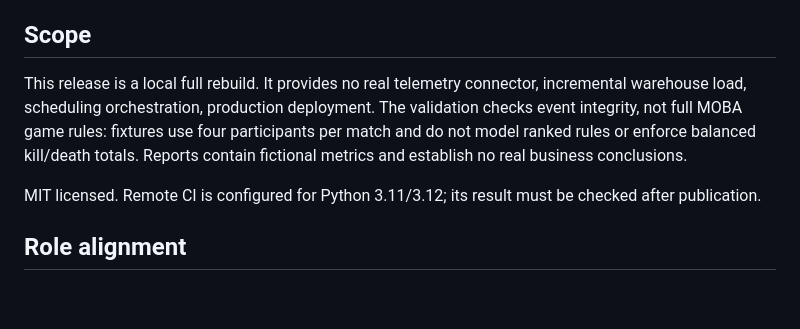
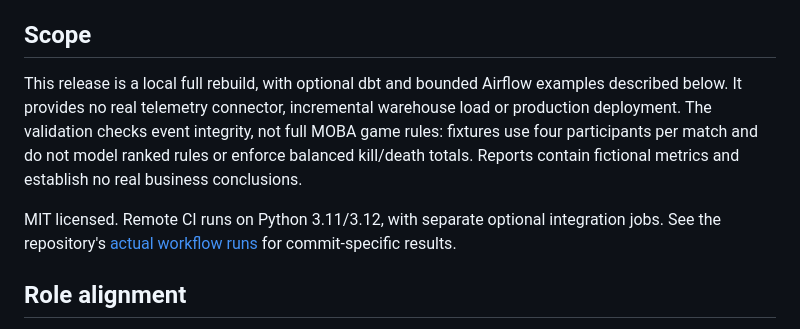
Before and after one commit to teddy8023mars/moba-analytics-lab, a Markdown page: README.md, the part around the change. Rendered like a GitHub page; blank space fills up the shorter version.

Commit message:
Clarify final portfolio scope and published CI links

```diff
--- a/README.md
+++ b/README.md
@@ -52,9 +52,9 @@ See [architecture](docs/architecture.md), [metric dictionary and input contract]
 
 ## Scope
 
-This release is a local full rebuild. It provides no real telemetry connector, incremental warehouse load, scheduling orchestration, production deployment. The validation checks event integrity, not full MOBA game rules: fixtures use four participants per match and do not model ranked rules or enforce balanced kill/death totals. Reports contain fictional metrics and establish no real business conclusions.
+This release is a local full rebuild, with optional dbt and bounded Airflow examples described below. It provides no real telemetry connector, incremental warehouse load or production deployment. The validation checks event integrity, not full MOBA game rules: fixtures use four participants per match and do not model ranked rules or enforce balanced kill/death totals. Reports contain fictional metrics and establish no real business conclusions.
 
-MIT licensed. Remote CI is configured for Python 3.11/3.12; its result must be checked after publication.
+MIT licensed. Remote CI runs on Python 3.11/3.12, with separate optional integration jobs. See the repository's [actual workflow runs](https://github.com/teddy8023mars/moba-analytics-lab/actions/workflows/ci.yml) for commit-specific results.
 
 ## Role alignment
 
```
